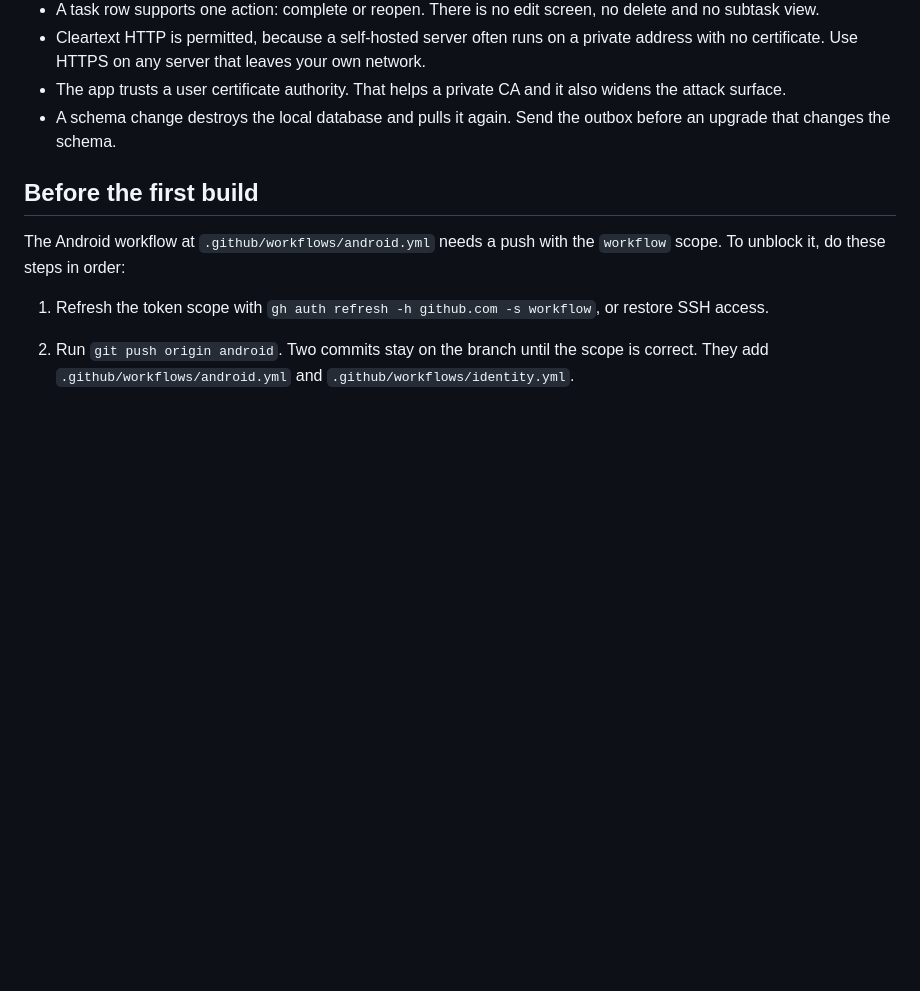
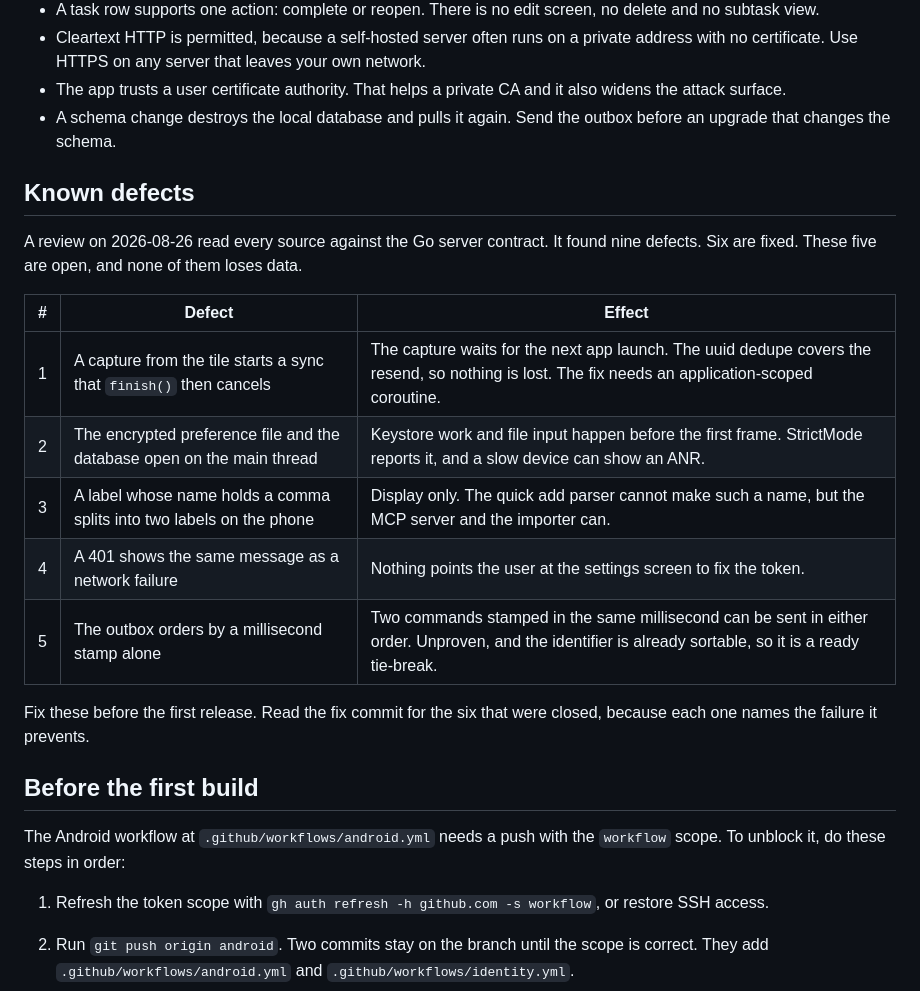
Before and after one commit to lightheaded/teha, a Markdown page: android/README.md, the part around the change. GitHub-like rendering; blank space fills up the shorter version.

Commit message:
docs(android): record the five review defects that are still open
A review read every source against the Go server contract and found nine
defects. Six are fixed. The other five are listed with the effect of each, so
that whoever picks this up does not have to find them again.

None of the five loses data. The largest is the tile capture, whose sync
finish() cancels, so it waits for the next app launch.

Co-Authored-By: Claude Opus 5 <noreply@anthropic.com>

```diff
--- a/android/README.md
+++ b/android/README.md
@@ -135,6 +135,23 @@ keystroke and shows a chip for each field that the parser found.
 - A schema change destroys the local database and pulls it again. Send the
   outbox before an upgrade that changes the schema.
 
+## Known defects
+
+A review on 2026-08-26 read every source against the Go server contract. It
+found nine defects. Six are fixed. These five are open, and none of them loses
+data.
+
+| # | Defect | Effect |
+|---|---|---|
+| 1 | A capture from the tile starts a sync that `finish()` then cancels | The capture waits for the next app launch. The uuid dedupe covers the resend, so nothing is lost. The fix needs an application-scoped coroutine. |
+| 2 | The encrypted preference file and the database open on the main thread | Keystore work and file input happen before the first frame. StrictMode reports it, and a slow device can show an ANR. |
+| 3 | A label whose name holds a comma splits into two labels on the phone | Display only. The quick add parser cannot make such a name, but the MCP server and the importer can. |
+| 4 | A 401 shows the same message as a network failure | Nothing points the user at the settings screen to fix the token. |
+| 5 | The outbox orders by a millisecond stamp alone | Two commands stamped in the same millisecond can be sent in either order. Unproven, and the identifier is already sortable, so it is a ready tie-break. |
+
+Fix these before the first release. Read the fix commit for the six that were
+closed, because each one names the failure it prevents.
+
 ## Before the first build
 
 The Android workflow at `.github/workflows/android.yml` needs a push with the
```
